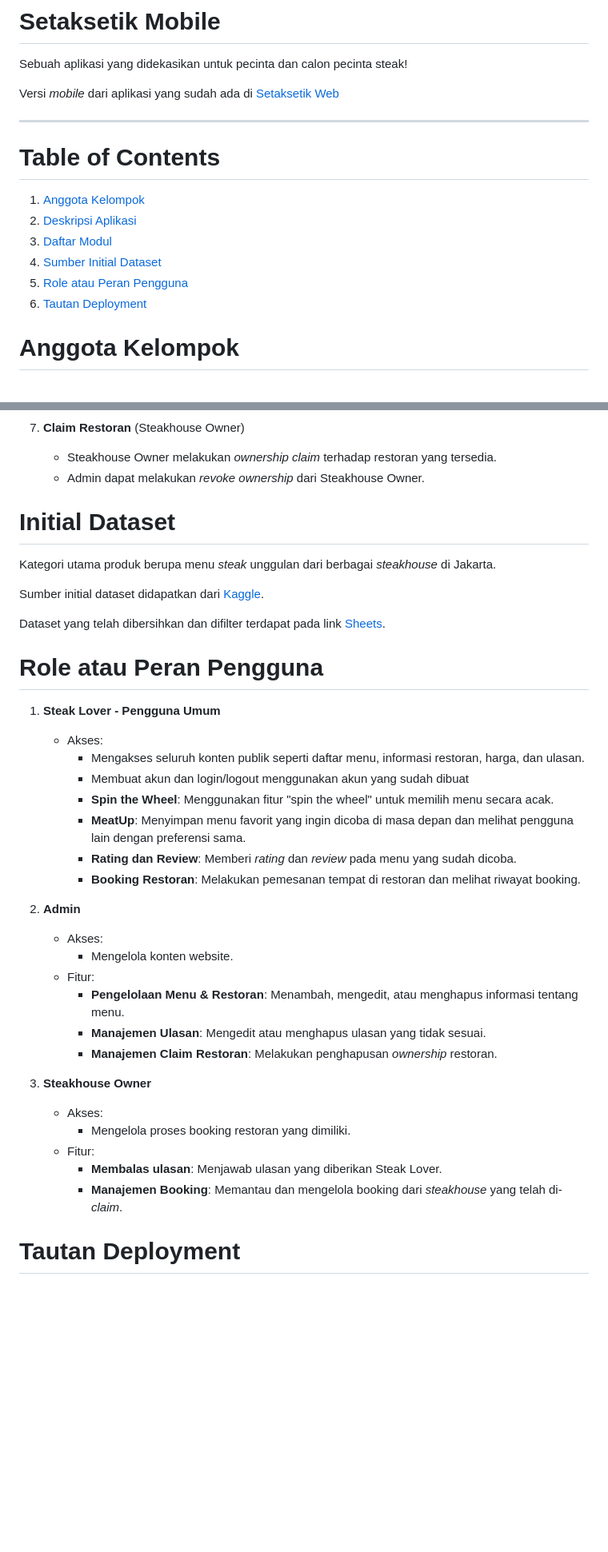
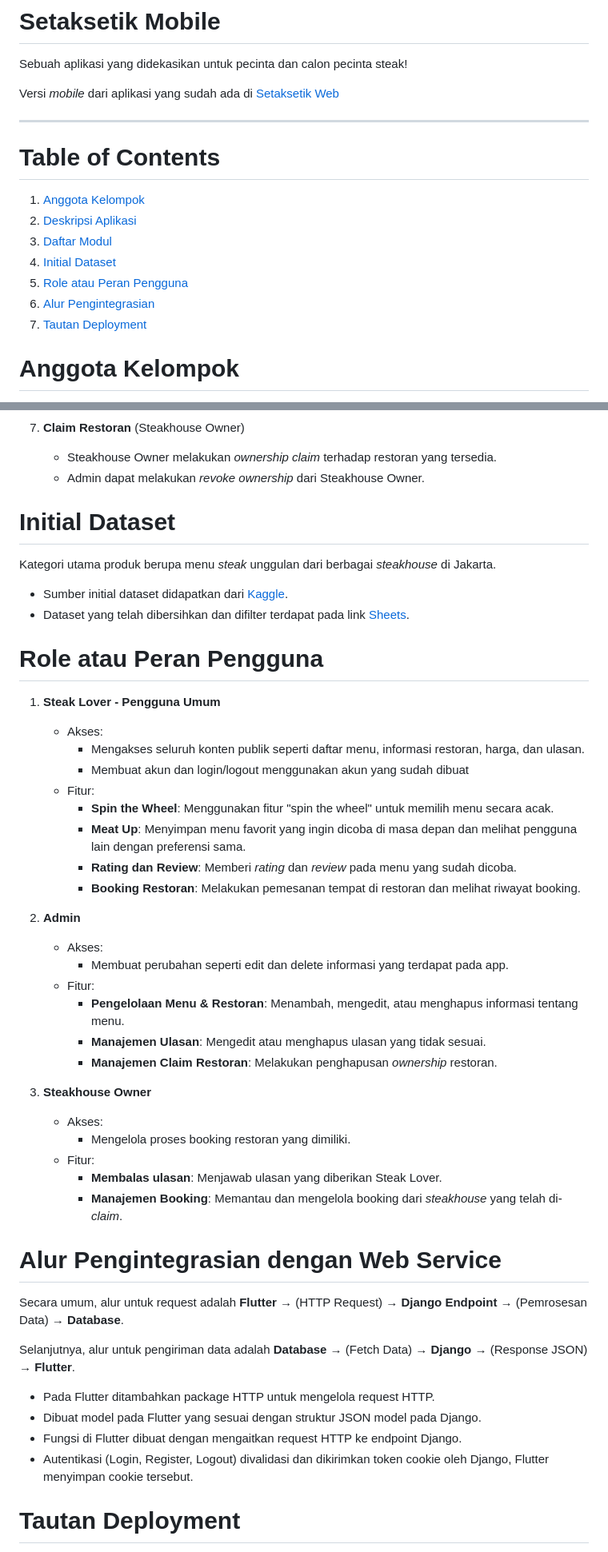
Before and after one commit to PBP-C09/setaksetik-mobile-upgrade, a Markdown page: README.md, 2 parts joined by grey strips. Shown at 80% size. GitHub-like rendering; blank space fills up the shorter version.

Commit message:
Update README.md - Alur Pengintegrasian

```diff
--- a/README.md
+++ b/README.md
@@ -10,9 +10,10 @@ Versi _mobile_ dari aplikasi yang sudah ada di [Setaksetik Web]()
 1. [Anggota Kelompok](#anggota-kelompok)
 2. [Deskripsi Aplikasi](#deskripsi-aplikasi)
 3. [Daftar Modul](#daftar-modul)
-4. [Sumber Initial Dataset](#sumber-initial-dataset)
+4. [Initial Dataset](#initial-dataset)
 5. [Role atau Peran Pengguna](#role-atau-peran-pengguna)
-6. [Tautan Deployment](#tautan-deployment)
+6. [Alur Pengintegrasian](#alur-pengintegrasian-dengan-web-service)
+7. [Tautan Deployment](#tautan-deployment)
 
 
 # Anggota Kelompok
@@ -67,12 +68,12 @@ Saat ini, aplikasi ini dirancang untuk pecinta steak berbasis Jakarta. Dataset y
    - Steakhouse Owner melakukan _ownership claim_ terhadap restoran yang tersedia.
    - Admin dapat melakukan _revoke ownership_ dari Steakhouse Owner.
 
+
 # Initial Dataset
 Kategori utama produk berupa menu _steak_ unggulan dari berbagai _steakhouse_ di Jakarta.
 
-Sumber initial dataset didapatkan dari [Kaggle](https://www.kaggle.com/datasets/miradelimanr/steakhouse-jakarta?resource=download).
-
-Dataset yang telah dibersihkan dan difilter terdapat pada link [Sheets](https://docs.google.com/spreadsheets/d/1NDPuzQpybnalNUVGGFEaG_dutWjPqhmTbliIAJ24xuU/edit?usp=sharing).
+- Sumber initial dataset didapatkan dari [Kaggle](https://www.kaggle.com/datasets/miradelimanr/steakhouse-jakarta?resource=download).
+- Dataset yang telah dibersihkan dan difilter terdapat pada link [Sheets](https://docs.google.com/spreadsheets/d/1NDPuzQpybnalNUVGGFEaG_dutWjPqhmTbliIAJ24xuU/edit?usp=sharing).
 
 
 # Role atau Peran Pengguna
@@ -80,14 +81,15 @@ Dataset yang telah dibersihkan dan difilter terdapat pada link [Sheets](https://
    - Akses:
      - Mengakses seluruh konten publik seperti daftar menu, informasi restoran, harga, dan ulasan.
      - Membuat akun dan login/logout menggunakan akun yang sudah dibuat
+   - Fitur:
      - **Spin the Wheel**: Menggunakan fitur "spin the wheel" untuk memilih menu secara acak.
-     - **MeatUp**: Menyimpan menu favorit yang ingin dicoba di masa depan dan melihat pengguna lain dengan preferensi sama.
+     - **Meat Up**: Menyimpan menu favorit yang ingin dicoba di masa depan dan melihat pengguna lain dengan preferensi sama.
      - **Rating dan Review**: Memberi _rating_ dan _review_ pada menu yang sudah dicoba.
      - **Booking Restoran**: Melakukan pemesanan tempat di restoran dan melihat riwayat booking.
 
 2. **Admin**
    - Akses:
-     - Mengelola konten website.
+     - Membuat perubahan seperti edit dan delete informasi yang terdapat pada app.
    - Fitur:
      - **Pengelolaan Menu & Restoran**: Menambah, mengedit, atau menghapus informasi tentang menu.
      - **Manajemen Ulasan**: Mengedit atau menghapus ulasan yang tidak sesuai.
@@ -101,6 +103,15 @@ Dataset yang telah dibersihkan dan difilter terdapat pada link [Sheets](https://
      - **Manajemen Booking**: Memantau dan mengelola booking dari _steakhouse_ yang telah di-_claim_.
 
 
+# Alur Pengintegrasian dengan Web Service
+Secara umum, alur untuk request adalah **Flutter** &rarr; (HTTP Request) &rarr; **Django Endpoint** &rarr; (Pemrosesan Data) &rarr; **Database**.
+
+Selanjutnya, alur untuk pengiriman data adalah **Database** &rarr; (Fetch Data) &rarr; **Django** &rarr; (Response JSON) &rarr; **Flutter**.
+
+- Pada Flutter ditambahkan package HTTP untuk mengelola request HTTP.
+- Dibuat model pada Flutter yang sesuai dengan struktur JSON model pada Django.
+- Fungsi di Flutter dibuat dengan mengaitkan request HTTP ke endpoint Django.
+- Autentikasi (Login, Register, Logout) divalidasi dan dikirimkan token cookie oleh Django, Flutter menyimpan cookie tersebut.
 
 
 # Tautan Deployment
```
Also changed, not shown: other parts of README.md (+7 -7 lines).
